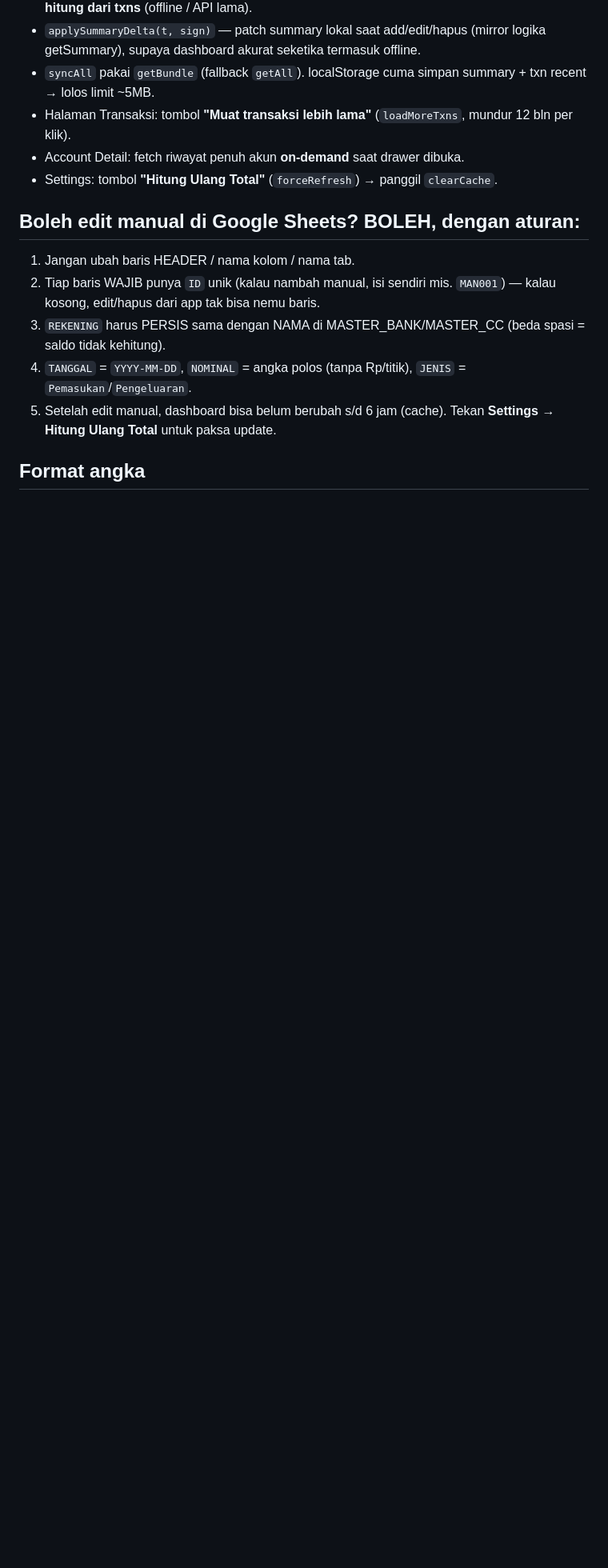
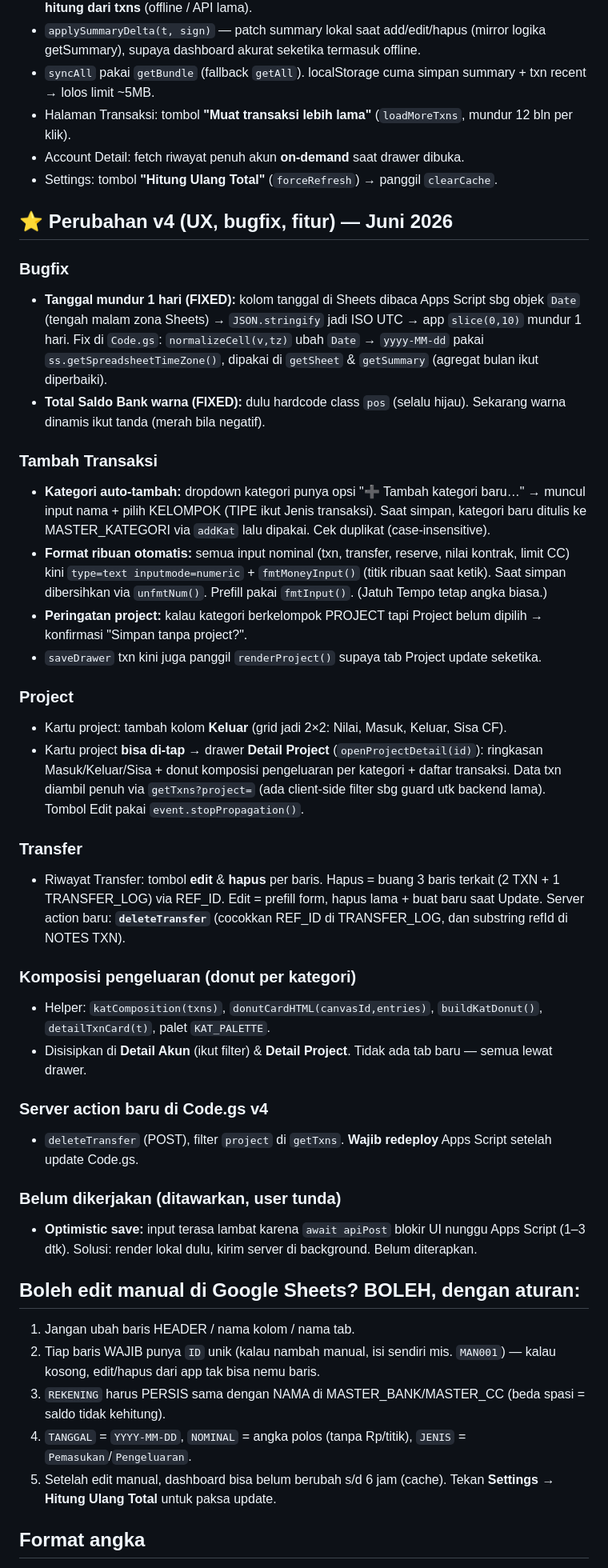
Before and after one commit to arthabumi-id/arthabumi-fcc, a Markdown page: FCC-CONTEXT.md, the part around the change. Shown at 80% size. Rendered like a GitHub page; blank space fills up the shorter version.

```diff
--- a/FCC-CONTEXT.md
+++ b/FCC-CONTEXT.md
@@ -53,6 +53,34 @@ Tujuan: app tahan dipakai bertahun-tahun walau transaksi makin banyak.
 - Account Detail: fetch riwayat penuh akun **on-demand** saat drawer dibuka.
 - Settings: tombol **"Hitung Ulang Total"** (`forceRefresh`) → panggil `clearCache`.
 
+## ⭐ Perubahan v4 (UX, bugfix, fitur) — Juni 2026
+### Bugfix
+- **Tanggal mundur 1 hari (FIXED):** kolom tanggal di Sheets dibaca Apps Script sbg objek `Date` (tengah malam zona Sheets) → `JSON.stringify` jadi ISO UTC → app `slice(0,10)` mundur 1 hari. Fix di `Code.gs`: `normalizeCell(v,tz)` ubah `Date` → `yyyy-MM-dd` pakai `ss.getSpreadsheetTimeZone()`, dipakai di `getSheet` & `getSummary` (agregat bulan ikut diperbaiki).
+- **Total Saldo Bank warna (FIXED):** dulu hardcode class `pos` (selalu hijau). Sekarang warna dinamis ikut tanda (merah bila negatif).
+
+### Tambah Transaksi
+- **Kategori auto-tambah:** dropdown kategori punya opsi "➕ Tambah kategori baru…" → muncul input nama + pilih KELOMPOK (TIPE ikut Jenis transaksi). Saat simpan, kategori baru ditulis ke MASTER_KATEGORI via `addKat` lalu dipakai. Cek duplikat (case-insensitive).
+- **Format ribuan otomatis:** semua input nominal (txn, transfer, reserve, nilai kontrak, limit CC) kini `type=text inputmode=numeric` + `fmtMoneyInput()` (titik ribuan saat ketik). Saat simpan dibersihkan via `unfmtNum()`. Prefill pakai `fmtInput()`. (Jatuh Tempo tetap angka biasa.)
+- **Peringatan project:** kalau kategori berkelompok PROJECT tapi Project belum dipilih → konfirmasi "Simpan tanpa project?".
+- `saveDrawer` txn kini juga panggil `renderProject()` supaya tab Project update seketika.
+
+### Project
+- Kartu project: tambah kolom **Keluar** (grid jadi 2×2: Nilai, Masuk, Keluar, Sisa CF).
+- Kartu project **bisa di-tap** → drawer **Detail Project** (`openProjectDetail(id)`): ringkasan Masuk/Keluar/Sisa + donut komposisi pengeluaran per kategori + daftar transaksi. Data txn diambil penuh via `getTxns?project=` (ada client-side filter sbg guard utk backend lama). Tombol Edit pakai `event.stopPropagation()`.
+
+### Transfer
+- Riwayat Transfer: tombol **edit** & **hapus** per baris. Hapus = buang 3 baris terkait (2 TXN + 1 TRANSFER_LOG) via REF_ID. Edit = prefill form, hapus lama + buat baru saat Update. Server action baru: **`deleteTransfer`** (cocokkan REF_ID di TRANSFER_LOG, dan substring refId di NOTES TXN).
+
+### Komposisi pengeluaran (donut per kategori)
+- Helper: `katComposition(txns)`, `donutCardHTML(canvasId,entries)`, `buildKatDonut()`, `detailTxnCard(t)`, palet `KAT_PALETTE`.
+- Disisipkan di **Detail Akun** (ikut filter) & **Detail Project**. Tidak ada tab baru — semua lewat drawer.
+
+### Server action baru di Code.gs v4
+- `deleteTransfer` (POST), filter `project` di `getTxns`. **Wajib redeploy** Apps Script setelah update Code.gs.
+
+### Belum dikerjakan (ditawarkan, user tunda)
+- **Optimistic save:** input terasa lambat karena `await apiPost` blokir UI nunggu Apps Script (1–3 dtk). Solusi: render lokal dulu, kirim server di background. Belum diterapkan.
+
 ## Boleh edit manual di Google Sheets? BOLEH, dengan aturan:
 1. Jangan ubah baris HEADER / nama kolom / nama tab.
 2. Tiap baris WAJIB punya `ID` unik (kalau nambah manual, isi sendiri mis. `MAN001`) — kalau kosong, edit/hapus dari app tak bisa nemu baris.
```
